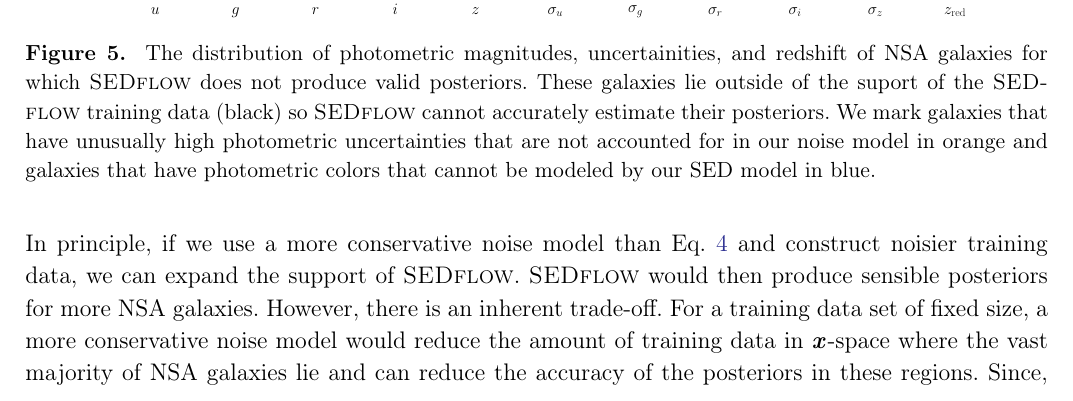
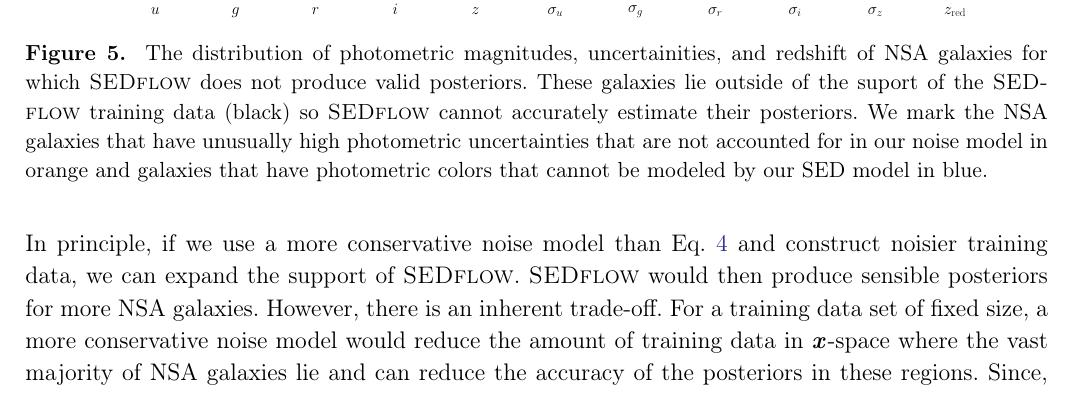
Before and after one commit to changhoonhahn/SEDflow, a LaTeX paper (doc/paper/main.tex, which reads doc/paper/fail.tex): part of page 19 of 23, cut so that both start at the same text. Compiled offline with pdfLaTeX.

Commit message:
appendix figure and caption updated

```diff
--- a/doc/paper/fail.tex
+++ b/doc/paper/fail.tex
@@ -22,7 +22,7 @@ due to (1) in orange and (2) in blue.
     NSA galaxies for which \sedflow~does not produce valid posteriors.
     These galaxies lie outside of the suport of the \sedflow~training data
     (black) so \sedflow~cannot accurately estimate their posteriors.
-    We mark galaxies that have unusually high photometric uncertainties
+    We mark the NSA galaxies that have unusually high photometric uncertainties
     that are not accounted for in our noise model in orange and galaxies that
     have photometric colors that cannot be modeled by our SED model in blue.
     }
```
Also changed, not shown: doc/paper/main.pdf.
